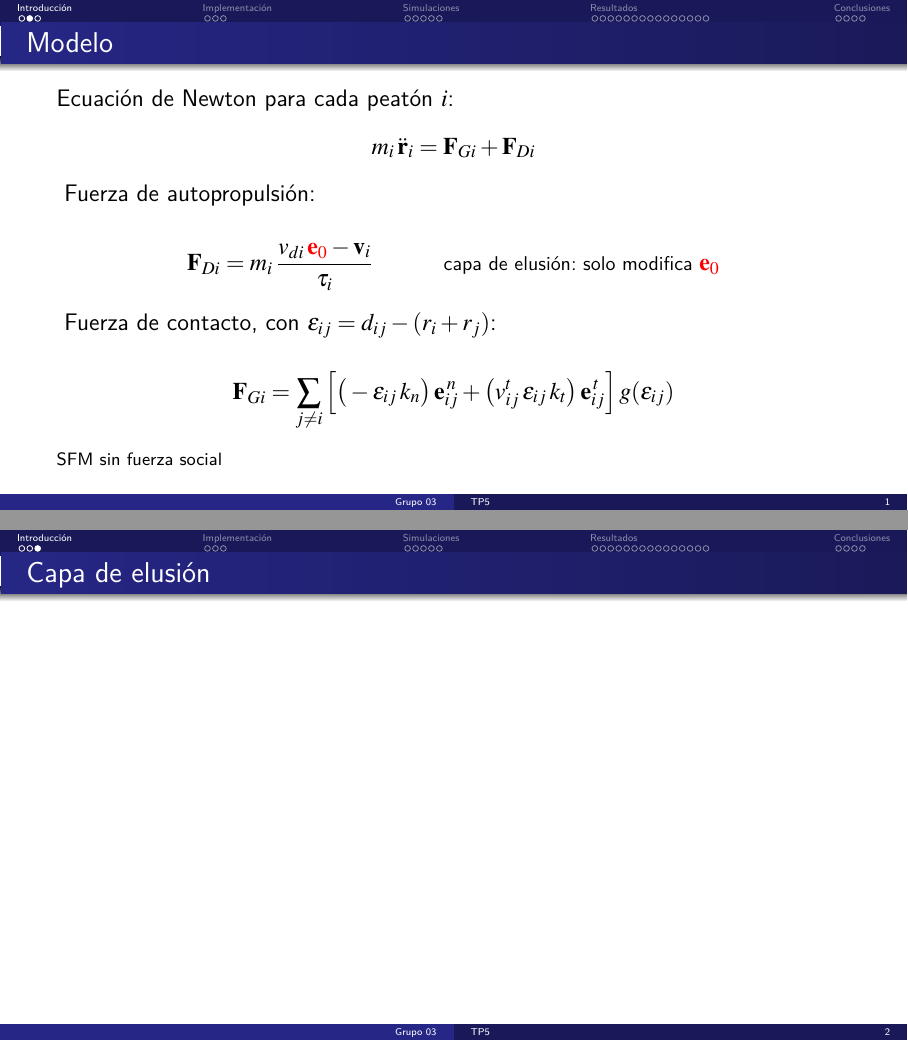
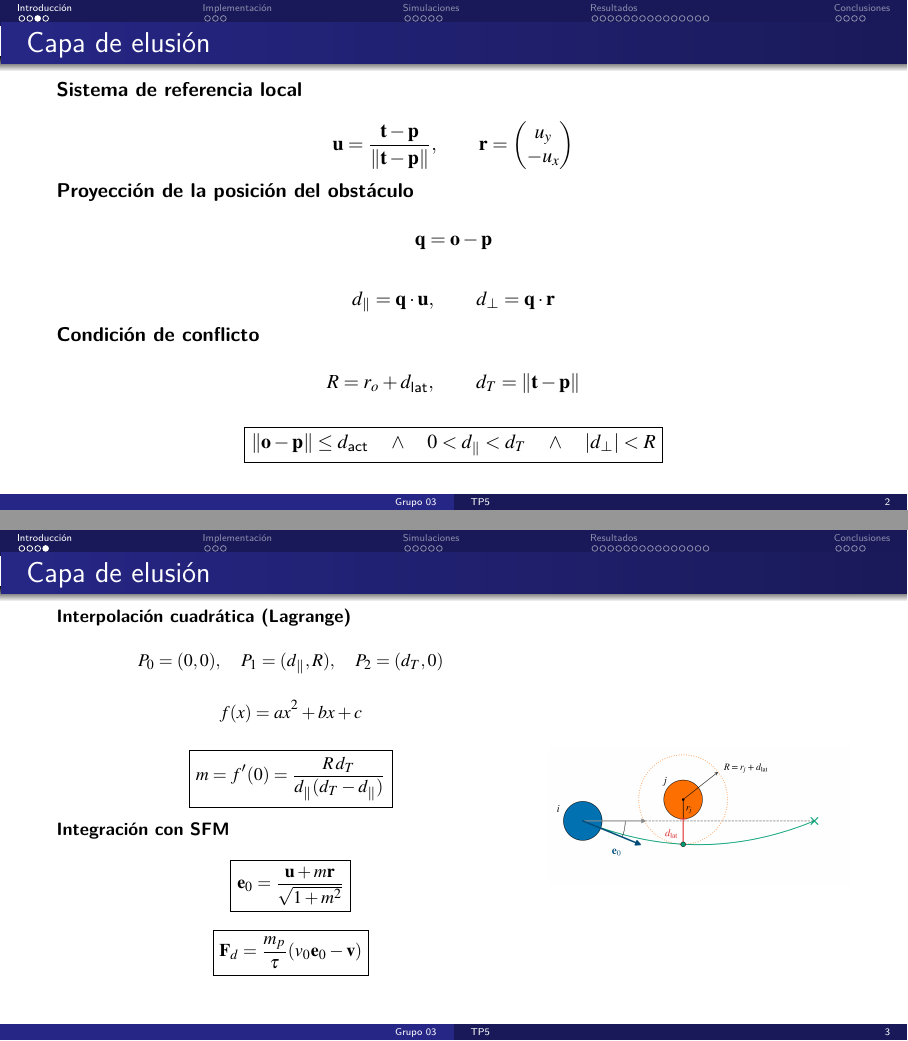
Before and after one commit to anita476/TP5-SimulacionDeSistemas-72.25, LaTeX slides (docs/presentation/main.tex, which reads docs/presentation/secciones/implementacion.tex, docs/presentation/secciones/introduccion.tex, docs/presentation/secciones/simulaciones.tex): pages 3 and 4 of 38 before the commit and pages 4 and 5 of 39 after it, joined at a grey line. Compiled offline with pdfLaTeX.

Commit message:
add model

```diff
--- a/docs/presentation/secciones/implementacion.tex
+++ b/docs/presentation/secciones/implementacion.tex
@@ -10,7 +10,7 @@
     \For{$k = 1,\, 2,\, \dots,\, t_f/dt_2$}
       \For{$n$ pasos de integración}
         \For{cada peatón $i$}
-          \State $\vv{e}_0 \gets$ hacia target temporal si hay conflicto; si no, hacia target final
+          \State $\vv{e}_0 \gets$ aplica capa elusión si hay conflicto; si no, hacia target final
           \State $\vv{F}_i \gets \vv{F}_{Di} + \vv{F}_{Gi}$
         \EndFor
         \State $\vv{v}_i \gets \vv{v}_i + (\vv{F}_i/m_i)\,dt$
--- a/docs/presentation/secciones/introduccion.tex
+++ b/docs/presentation/secciones/introduccion.tex
@@ -1,17 +1,34 @@
-\begin{frame}{Modelo}
-  \large
+
+\begin{frame}{Modelo: SFM sin fuerza social}
+
+\textbf{
 Ecuación de Newton para cada peatón $i$:
+}
+
 \[
-    m_i\,\ddot{\vv{r}}_i = \vv{F}_{Gi} + \vv{F}_{Di}
+m_i\,\ddot{\vv{r}}_i =
+\vv{F}_{Gi} + \vv{F}_{Di}
 \]
+
 \vspace{6pt}
-  Fuerza de autopropulsión:
+
+\textbf{Fuerza de autopropulsión:}
+
 \[
-    \vv{F}_{Di} = m_i\,\frac{v_{di}\,\alert{\vv{e}_0} - \vv{v}_i}{\tau_i}
-    \qquad\quad \text{\normalsize capa de elusión: solo modifica } \alert{\vv{e}_0}
+\vv{F}_{Di} =
+m_i\,\frac{v_{di}\,\alert{\vv{e}_0} - \vv{v}_i}{\tau_i}
 \]
+
+\[
+\text{\normalsize Capa de elusión: solo modifica }
+\alert{\vv{e}_0}
+\]
+
 \vspace{6pt}
-  Fuerza de contacto, con $\varepsilon_{ij} = d_{ij} - (r_i + r_j)$:
+
+\textbf{
+Fuerza de contacto, con
+$\varepsilon_{ij} = d_{ij} - (r_i + r_j)$:
+}
+
 \[
-    \vv{F}_{Gi} = \sum_{j\neq i}\Big[\big(-\varepsilon_{ij}\,k_n\big)\,\vv{e}^{\,n}_{ij}
-      + \big(v^{t}_{ij}\,\varepsilon_{ij}\,k_t\big)\,\vv{e}^{\,t}_{ij}\Big]\,g(\varepsilon_{ij})
@@ -18,8 +43,123 @@
 \]
-  \small{SFM sin fuerza social}
+
 \end{frame}
+
 
 
 \begin{frame}{Capa de elusión}
 
+\textbf{Sistema de referencia local}
+
+\[
+\mathbf{u} =
+\frac{\mathbf{t}-\mathbf{p}}{\|\mathbf{t}-\mathbf{p}\|},
+\qquad
+\mathbf{r} =
+\begin{pmatrix}u_y\\-u_x\end{pmatrix}
+\]
+
+\textbf{Proyección de la posición del obstáculo}
+
+\[
+\mathbf{q}=\mathbf{o}-\mathbf{p}
+\]
+
+\[
+d_{\parallel}=\mathbf{q}\cdot\mathbf{u},
+\qquad
+d_{\perp}=\mathbf{q}\cdot\mathbf{r}
+\]
+
+\textbf{Condición de conflicto}
+
+\[
+R=r_o+d_{\text{lat}},
+\qquad
+d_T=\|\mathbf{t}-\mathbf{p}\|
+\]
+
+\[
+\boxed{
+\|\mathbf{o}-\mathbf{p}\|\leq d_{\text{act}}
+\quad\land\quad
+0<d_{\parallel}<d_T
+\quad\land\quad
+|d_{\perp}|<R
+}
+\]
+
 \end{frame}
+
+\begin{frame}{Capa de elusión}
+    \begin{columns}[T,onlytextwidth]
+
+    \begin{column}{0.59\textwidth}
+
+        \small
+        \setlength{\abovedisplayskip}{4pt}
+        \setlength{\belowdisplayskip}{4pt}
+        \setlength{\jot}{2pt}
+
+        \textbf{Interpolación cuadrática (Lagrange)}
+
+        \[
+        P_0=(0,0),\quad
+        P_1=(d_{\parallel},R),\quad
+        P_2=(d_T,0)
+        \]
+
+        \[
+        f(x)=ax^2+bx+c
+        \]
+
+        \[
+        \boxed{
+        m=f'(0)=
+        \frac{R\,d_T}
+        {d_{\parallel}(d_T-d_{\parallel})}
+        }
+        \]
+
+        \vspace{3pt}
+
+        \textbf{Integración con SFM}
+
+        \[
+        \boxed{
+        \mathbf{e}_0=
+        \frac{\mathbf{u}+m\mathbf{r}}
+        {\sqrt{1+m^2}}
+        }
+        \]
+
+        \vspace{3pt}
+
+
+        \[
+        \boxed{
+        \mathbf{F}_d=
+        \frac{m_p}{\tau}
+        (v_0\mathbf{e}_0-\mathbf{v})
+        }
+        \]
+    \end{column}
+
+
+\begin{column}{0.38\textwidth}
+
+    \begin{minipage}[c][0.90\textheight][c]{\linewidth}
+        \centering
+
+        \includegraphics[
+            width=\linewidth,
+            keepaspectratio
+        ]{elusion_activacion.png}
+
+    \end{minipage}
+
+\end{column}
+
+
+\end{columns}
+
+\end{frame}
--- a/docs/presentation/secciones/simulaciones.tex
+++ b/docs/presentation/secciones/simulaciones.tex
@@ -14,8 +14,8 @@
       \end{parametros}
       \vspace{4pt}
       \begin{parametros}[Parámetros variables (a calibrar)]
-        \item $p_1 = \dlat$: margen lateral de referencia
-        \item $p_2 = \dact$: distancia de activación de la elusión
+        \item $\dlat$: margen lateral de elusión
+        \item $\dact$: distancia de activación de la elusión
       \end{parametros}
     \end{column}
   \end{cols}
```
Also changed, not shown: diagrama_elusion.png (deleted), docs/presentation/images/cuadro_inicial.png, docs/presentation/images/diagrama_elusion.png (added), docs/presentation/images/elusion_activacion.png, docs/presentation/images/elusion_activacion.svg, docs/presentation/images/elusion_deteccion.png, docs/presentation/images/elusion_deteccion.svg, docs/presentation/images/esquema_elusion.png (deleted), docs/presentation/secciones/introduccion.tex (8 more changed lines), docs/presentation/secciones/simulaciones.tex (2 more changed lines), 2 other files. Lines whose indentation alone changed are shown as unchanged.
